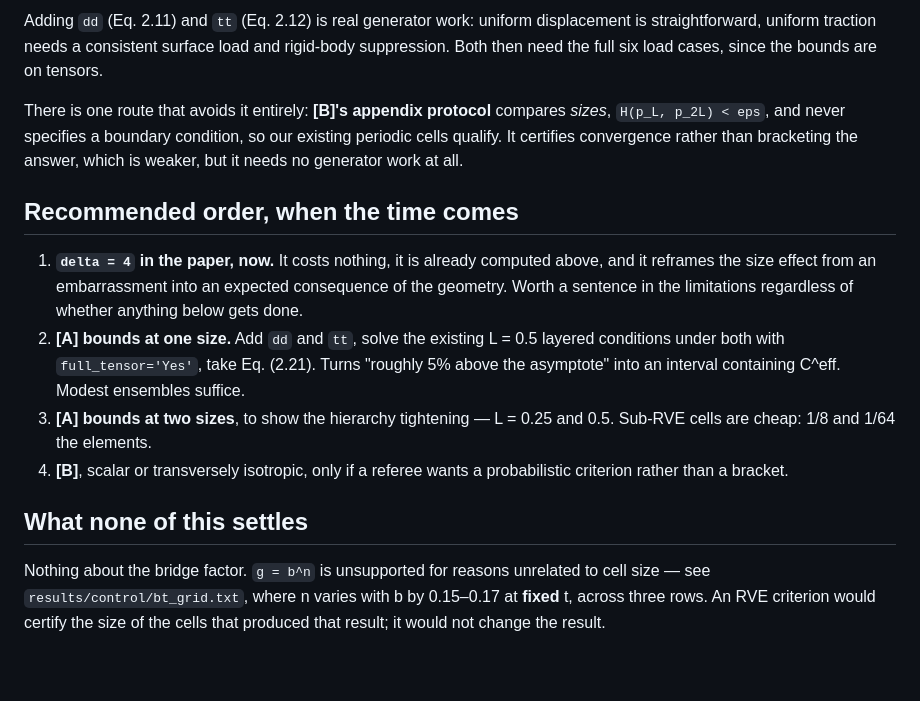
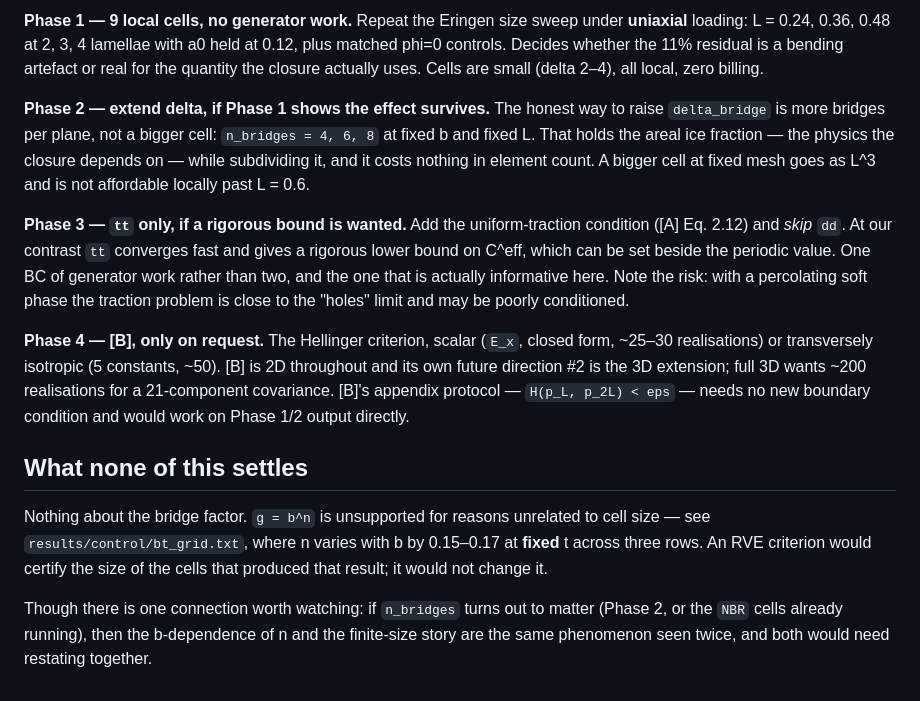
Before and after one commit to geck-000/SpaX, a Markdown page: docs/DEFERRED_SVE_RVE.md, the part around one of its changes. Drawn GitHub-style.

```diff
--- a/docs/DEFERRED_SVE_RVE.md
+++ b/docs/DEFERRED_SVE_RVE.md
@@ -89,32 +93,40 @@ either, so it **cannot produce the gap**.
 
-Adding `dd` (Eq. 2.11) and `tt` (Eq. 2.12) is real generator work: uniform
-displacement is straightforward, uniform traction needs a consistent surface
-load and rigid-body suppression. Both then need the full six load cases, since
-the bounds are on tensors.
+**Phase 1 — 9 local cells, no generator work.**
+Repeat the Eringen size sweep under **uniaxial** loading: L = 0.24, 0.36, 0.48
+at 2, 3, 4 lamellae with a0 held at 0.12, plus matched phi=0 controls. Decides
+whether the 11% residual is a bending artefact or real for the quantity the
+closure actually uses. Cells are small (delta 2–4), all local, zero billing.
 
-There is one route that avoids it entirely: **[B]'s appendix protocol** compares
-*sizes*, `H(p_L, p_2L) < eps`, and never specifies a boundary condition, so our
-existing periodic cells qualify. It certifies convergence rather than bracketing
-the answer, which is weaker, but it needs no generator work at all.
+**Phase 2 — extend delta, if Phase 1 shows the effect survives.**
+The honest way to raise `delta_bridge` is more bridges per plane, not a bigger
+cell: `n_bridges = 4, 6, 8` at fixed b and fixed L. That holds the areal ice
+fraction — the physics the closure depends on — while subdividing it, and it
+costs nothing in element count. A bigger cell at fixed mesh goes as L^3 and is
+not affordable locally past L = 0.6.
 
-## Recommended order, when the time comes
+**Phase 3 — `tt` only, if a rigorous bound is wanted.**
+Add the uniform-traction condition ([A] Eq. 2.12) and *skip* `dd`. At our
+contrast `tt` converges fast and gives a rigorous lower bound on C^eff, which
+can be set beside the periodic value. One BC of generator work rather than two,
+and the one that is actually informative here. Note the risk: with a percolating
+soft phase the traction problem is close to the "holes" limit and may be poorly
+conditioned.
 
-1. **`delta = 4` in the paper, now.** It costs nothing, it is already computed
-   above, and it reframes the size effect from an embarrassment into an expected
-   consequence of the geometry. Worth a sentence in the limitations regardless
-   of whether anything below gets done.
-2. **[A] bounds at one size.** Add `dd` and `tt`, solve the existing L = 0.5
-   layered conditions under both with `full_tensor='Yes'`, take Eq. (2.21).
-   Turns "roughly 5% above the asymptote" into an interval containing C^eff.
-   Modest ensembles suffice.
-3. **[A] bounds at two sizes**, to show the hierarchy tightening — L = 0.25 and
-   0.5. Sub-RVE cells are cheap: 1/8 and 1/64 the elements.
-4. **[B]**, scalar or transversely isotropic, only if a referee wants a
-   probabilistic criterion rather than a bracket.
+**Phase 4 — [B], only on request.**
+The Hellinger criterion, scalar (`E_x`, closed form, ~25–30 realisations) or
+transversely isotropic (5 constants, ~50). [B] is 2D throughout and its own
+future direction #2 is the 3D extension; full 3D wants ~200 realisations for a
+21-component covariance. [B]'s appendix protocol — `H(p_L, p_2L) < eps` — needs
+no new boundary condition and would work on Phase 1/2 output directly.
 
 ## What none of this settles
 
 Nothing about the bridge factor. `g = b^n` is unsupported for reasons unrelated
 to cell size — see `results/control/bt_grid.txt`, where n varies with b by
-0.15–0.17 at **fixed** t, across three rows. An RVE criterion would certify the
-size of the cells that produced that result; it would not change the result.
+0.15–0.17 at **fixed** t across three rows. An RVE criterion would certify the
+size of the cells that produced that result; it would not change it.
+
+Though there is one connection worth watching: if `n_bridges` turns out to
+matter (Phase 2, or the `NBR` cells already running), then the b-dependence of n
+and the finite-size story are the same phenomenon seen twice, and both would need
+restating together.
```
Also changed, not shown: other parts of docs/DEFERRED_SVE_RVE.md (+70 -66 lines).
